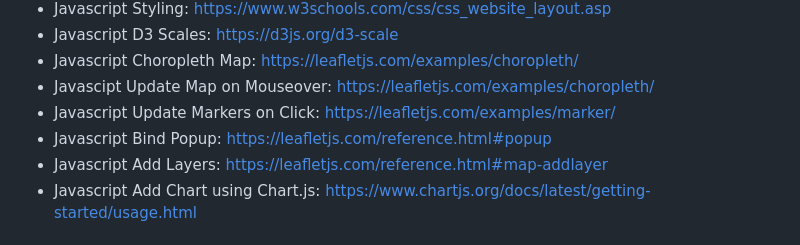
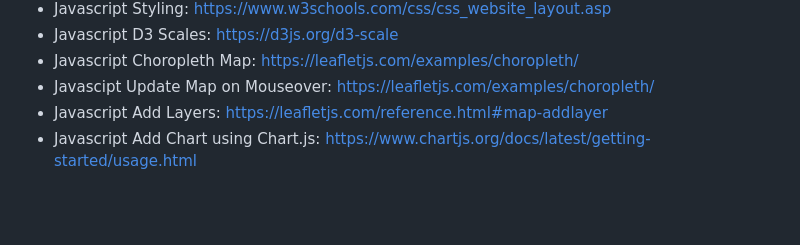
Before and after one commit to micah-11101/US-Birth-Analysis, a Markdown page: README.md, the part around the change. GitHub-like rendering; blank space fills up the shorter version.

Commit message:
Updated README code references

```diff
--- a/README.md
+++ b/README.md
@@ -328,8 +328,6 @@ These findings have important implications for public health policy, healthcare
 - Javascript D3 Scales: https://d3js.org/d3-scale
 - Javascript Choropleth Map: https://leafletjs.com/examples/choropleth/
 - Javascipt Update Map on Mouseover: https://leafletjs.com/examples/choropleth/
-- Javascript Update Markers on Click: https://leafletjs.com/examples/marker/
-- Javascript Bind Popup: https://leafletjs.com/reference.html#popup
 - Javascript Add Layers: https://leafletjs.com/reference.html#map-addlayer
 - Javascript Add Chart using Chart.js: https://www.chartjs.org/docs/latest/getting-started/usage.html
 
```
